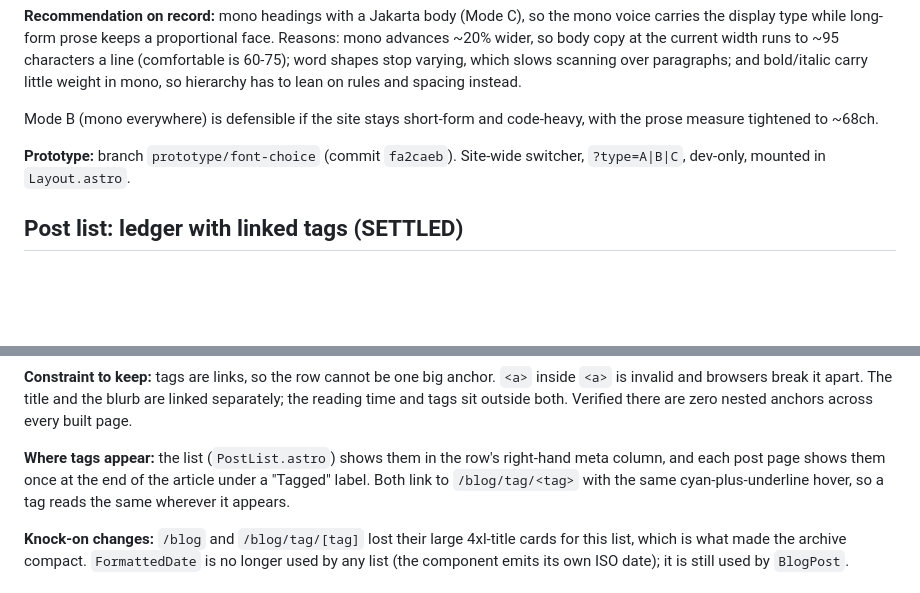
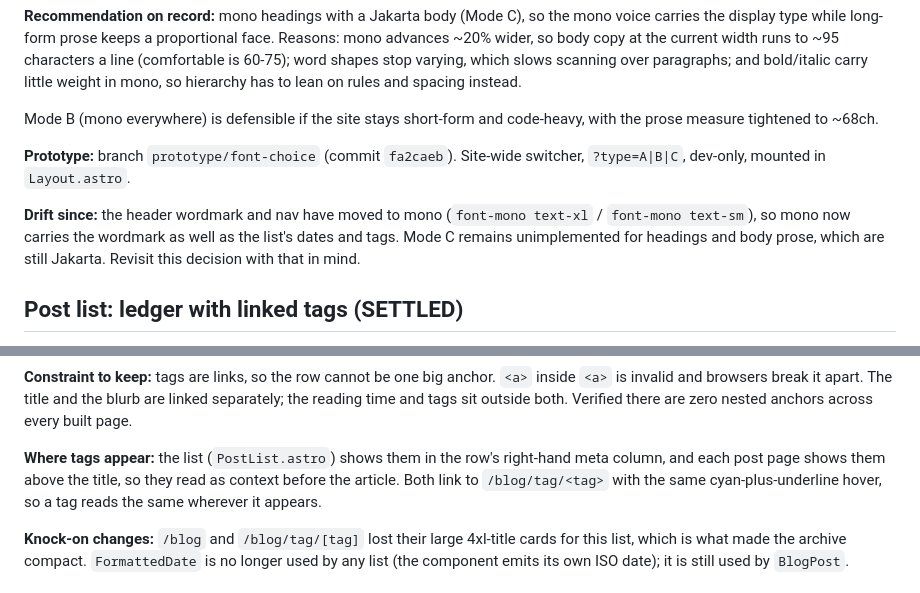
Before and after one commit to TheSagab/bhaga.dev, a Markdown page: DESIGN-NOTES.md, 2 parts joined by grey strips. Drawn GitHub-style; blank space fills up the shorter version.

Commit message:
design notes: tags above title, and mono header drift

```diff
--- a/DESIGN-NOTES.md
+++ b/DESIGN-NOTES.md
@@ -26,6 +26,11 @@ code-heavy, with the prose measure tightened to ~68ch.
 **Prototype:** branch `prototype/font-choice` (commit `fa2caeb`). Site-wide
 switcher, `?type=A|B|C`, dev-only, mounted in `Layout.astro`.
 
+**Drift since:** the header wordmark and nav have moved to mono
+(`font-mono text-xl` / `font-mono text-sm`), so mono now carries the wordmark as
+well as the list's dates and tags. Mode C remains unimplemented for headings and
+body prose, which are still Jakarta. Revisit this decision with that in mind.
+
 ## Post list: ledger with linked tags (SETTLED)
 
 **Decision:** `src/components/PostList.astro` is the post list, used by the home
@@ -49,8 +54,8 @@ blurb are linked separately; the reading time and tags sit outside both. Verifie
 there are zero nested anchors across every built page.
 
 **Where tags appear:** the list (`PostList.astro`) shows them in the row's
-right-hand meta column, and each post page shows them once at the end of the
-article under a "Tagged" label. Both link to `/blog/tag/<tag>` with the same
+right-hand meta column, and each post page shows them above the title, so they
+read as context before the article. Both link to `/blog/tag/<tag>` with the same
 cyan-plus-underline hover, so a tag reads the same wherever it appears.
 
 **Knock-on changes:** `/blog` and `/blog/tag/[tag]` lost their large 4xl-title
```
